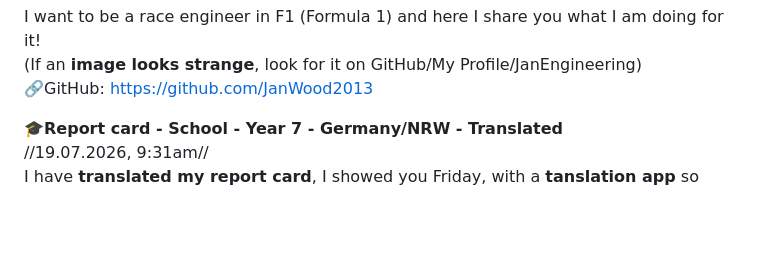
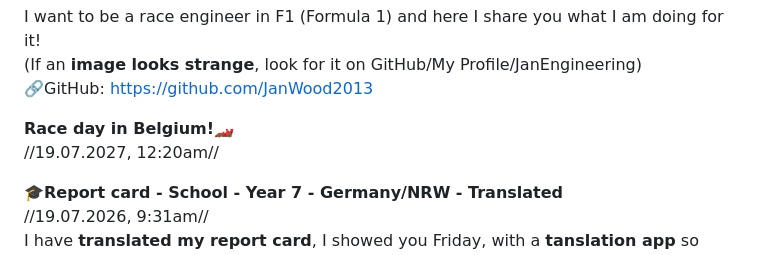
Before and after one commit to JanWood2013/JanEngineering, a Markdown page: README.md, the part around the change. Rendered like a GitHub page; blank space fills up the shorter version.

```diff
--- a/README.md
+++ b/README.md
@@ -4,6 +4,9 @@ I want to be a race engineer in F1 (Formula 1)
 and here I share you what I am doing for it!
 (If an **image looks strange**, look for it on GitHub/My Profile/JanEngineering)
 🔗GitHub: https://github.com/JanWood2013
+
+**Race day in Belgium!🏎️**
+//19.07.2027, 12:20am//
 
 **🎓Report card - School - Year 7 - Germany/NRW - Translated**
 //19.07.2026, 9:31am//
```
